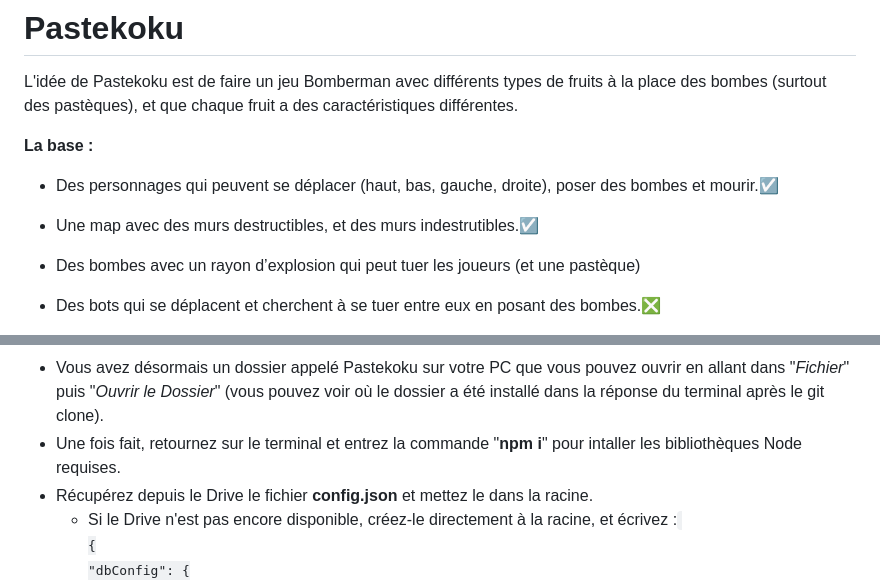
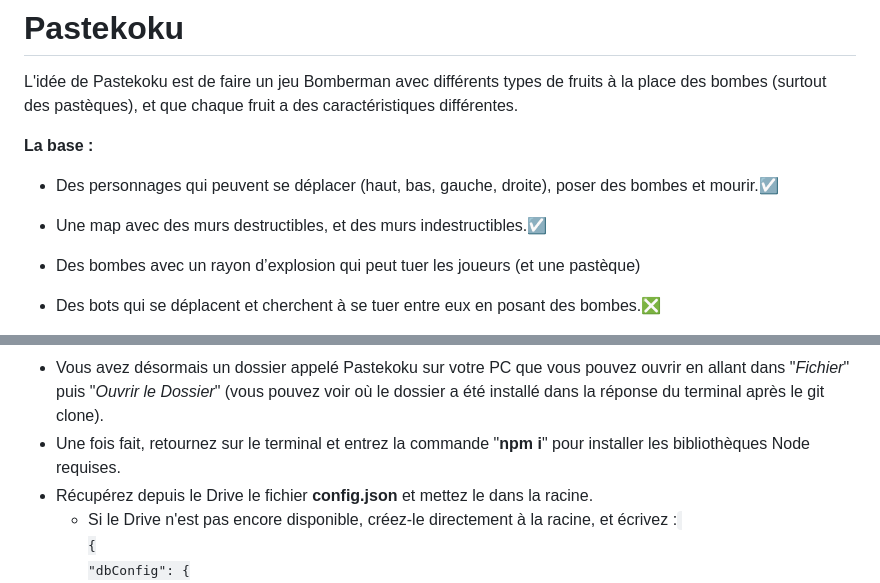
Before and after one commit to PoxLeCodeur/Pastekoku, a Markdown page: README.md, 2 parts joined by grey strips. GitHub-like rendering.

```diff
--- a/README.md
+++ b/README.md
@@ -6,7 +6,7 @@ L'idée de Pastekoku est de faire un jeu Bomberman avec différents types de fru
 
 - Des personnages qui peuvent se déplacer (haut, bas, gauche, droite), poser des bombes et mourir.☑️
 
-- Une map avec des murs destructibles, et des murs indestrutibles.☑️
+- Une map avec des murs destructibles, et des murs indestructibles.☑️
 
 - Des bombes avec un rayon d’explosion qui peut tuer les joueurs (et une pastèque)
 
@@ -33,7 +33,7 @@ L'idée de Pastekoku est de faire un jeu Bomberman avec différents types de fru
 - Lancer un nouveau terminal à l'aide du raccourcis clavier *ctrl + shift + `* (ou allez dans *Terminal*, *Nouveau Terminal*).
 - Entrez la commande **git clone https://github.com/PoxLeCodeur/Pastekoku.git**.
 - Vous avez désormais un dossier appelé Pastekoku sur votre PC que vous pouvez ouvrir en allant dans "*Fichier*" puis "*Ouvrir le Dossier*" (vous pouvez voir où le dossier a été installé dans la réponse du terminal après le git clone).
-- Une fois fait, retournez sur le terminal et entrez la commande "**npm i**" pour intaller les bibliothèques Node requises.
+- Une fois fait, retournez sur le terminal et entrez la commande "**npm i**" pour installer les bibliothèques Node requises.
 - Récupérez depuis le Drive le fichier **config.json** et mettez le dans la racine.
   - Si le Drive n'est pas encore disponible, créez-le directement à la racine, et écrivez :
      <code>
```
